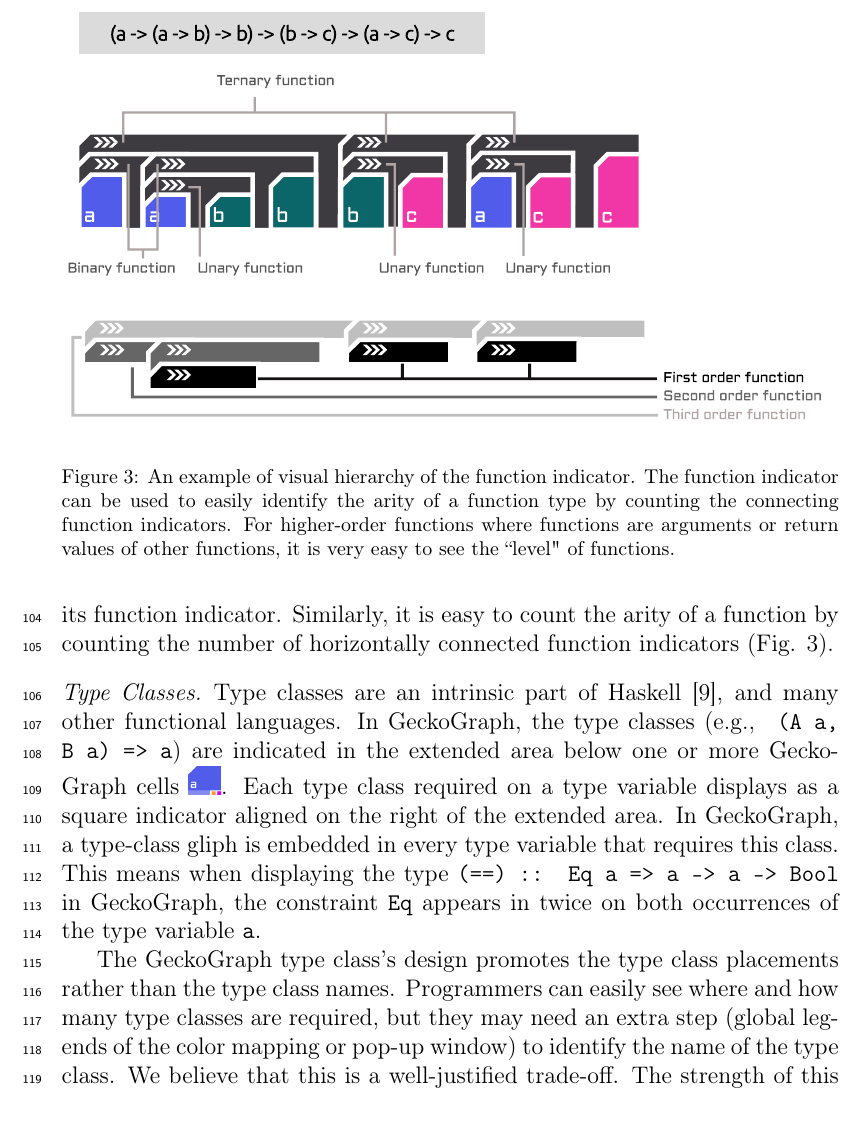
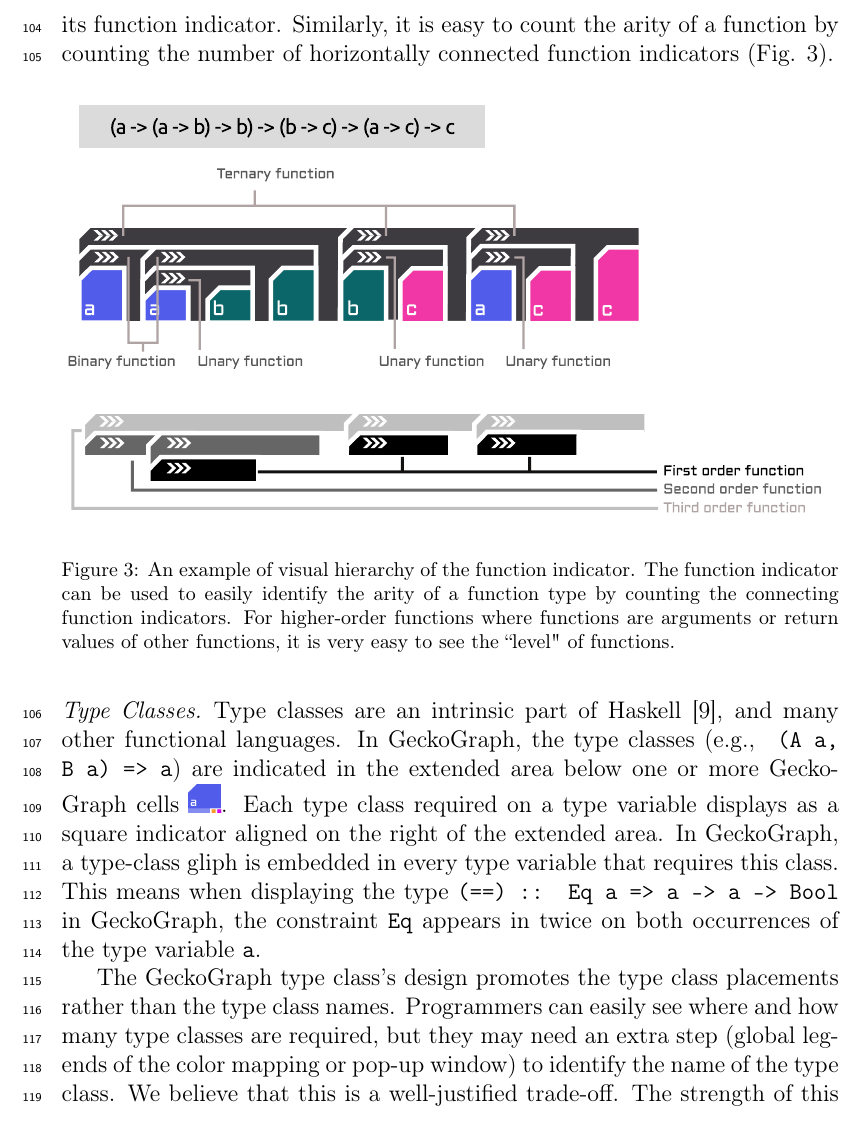
Before and after one commit to maybetonyfu/gecko-jcl, a LaTeX paper (main.tex): part of page 6 of 32, cut so that both start at the same text. Compiled offline with pdfLaTeX.

Commit message:
Image float

```diff
--- a/main.tex
+++ b/main.tex
@@ -117,7 +117,7 @@ Functions are the fundamental building blocks of functional programming language
 
 Curried functions (e.g., \texttt{ a -> b -> c}) are displayed as two cells of functions merged together \includegraphics[height=1em]{figures/Curry.png}. It appears as if the second function covers the right half of the first function, indicating that the second function is the return type of the first. Regular high-order functions (e.g., \texttt{(a -> b) -> c} ) follow the rules of functions and nested data types \includegraphics[height=1.2em]{figures/HOF.png}. The placement of function indicators aims to make it easy to find desired functions in the documentation site based on function arity and high-order functions (design goal \ref{goal3}). It is easy to tell high-order functions from the vertical position of its function indicator. Similarly, it is easy to count the arity of a function by counting the number of horizontally connected function indicators (Fig. \ref{fig:indicator}).
 
-\begin{figure}[]
+\begin{figure}[h]
   \includegraphics[width=\linewidth]{figures/Indicator}
   \caption{
         \label{fig:indicator}
```
Also changed, not shown: main.tex (2 more changed lines).
